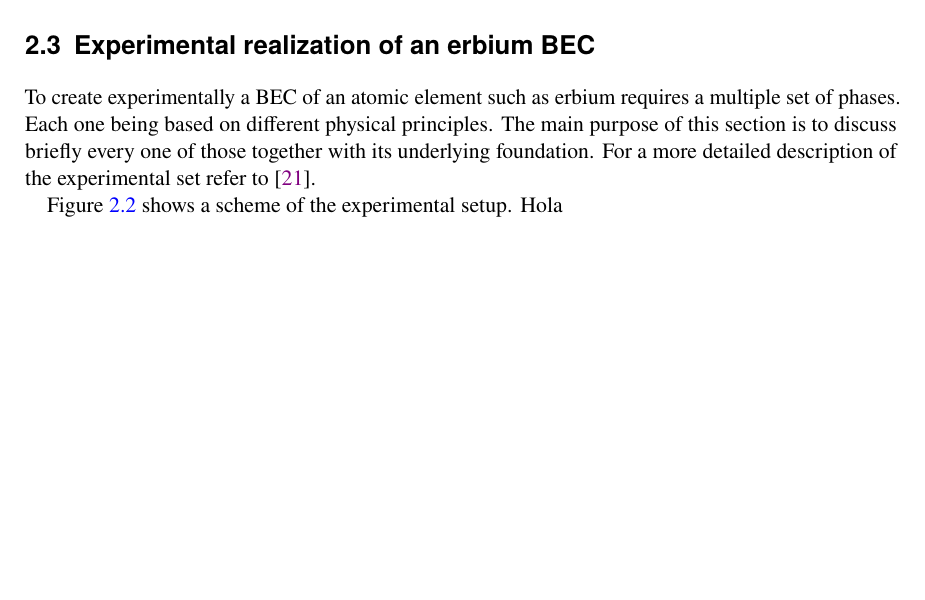
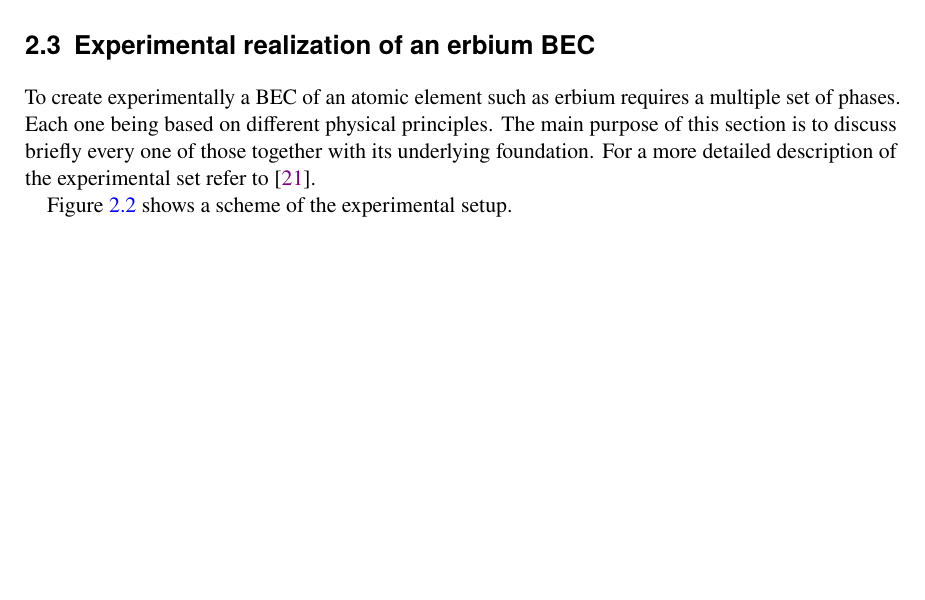
Before and after one commit to pedro-95/Thesis, a LaTeX thesis (Thesis/Thesis.tex, which reads Thesis/2_thesis_bec_condensation.tex): part of page 13 of 23, cut so that both start at the same text, the shorter picture padded with empty space. The pictures show the PDF file Thesis/Thesis.pdf that the author committed with the source.

Commit message:
Last update: 2021/04/15 - 11:17

```diff
--- a/Thesis/2_thesis_bec_condensation.tex
+++ b/Thesis/2_thesis_bec_condensation.tex
@@ -138,7 +138,7 @@ A further description about the theory of Bose-Einstein Condensation can be foun
 
 To create experimentally a \ac{bec} of an atomic element such as erbium requires a multiple set of phases. Each one being based on different physical principles. The main purpose of this section is to discuss briefly every one of those together with its underlying foundation. For a more detailed description of the experimental set refer to  \cite{Ulitzsch2016}.
 
-Figure \ref{fig:table_set_up} shows a scheme of the experimental setup. Hola
+Figure \ref{fig:table_set_up} shows a scheme of the experimental setup.
 
 
 
```
Also changed, not shown: Thesis/Thesis.pdf, 2 other files.
